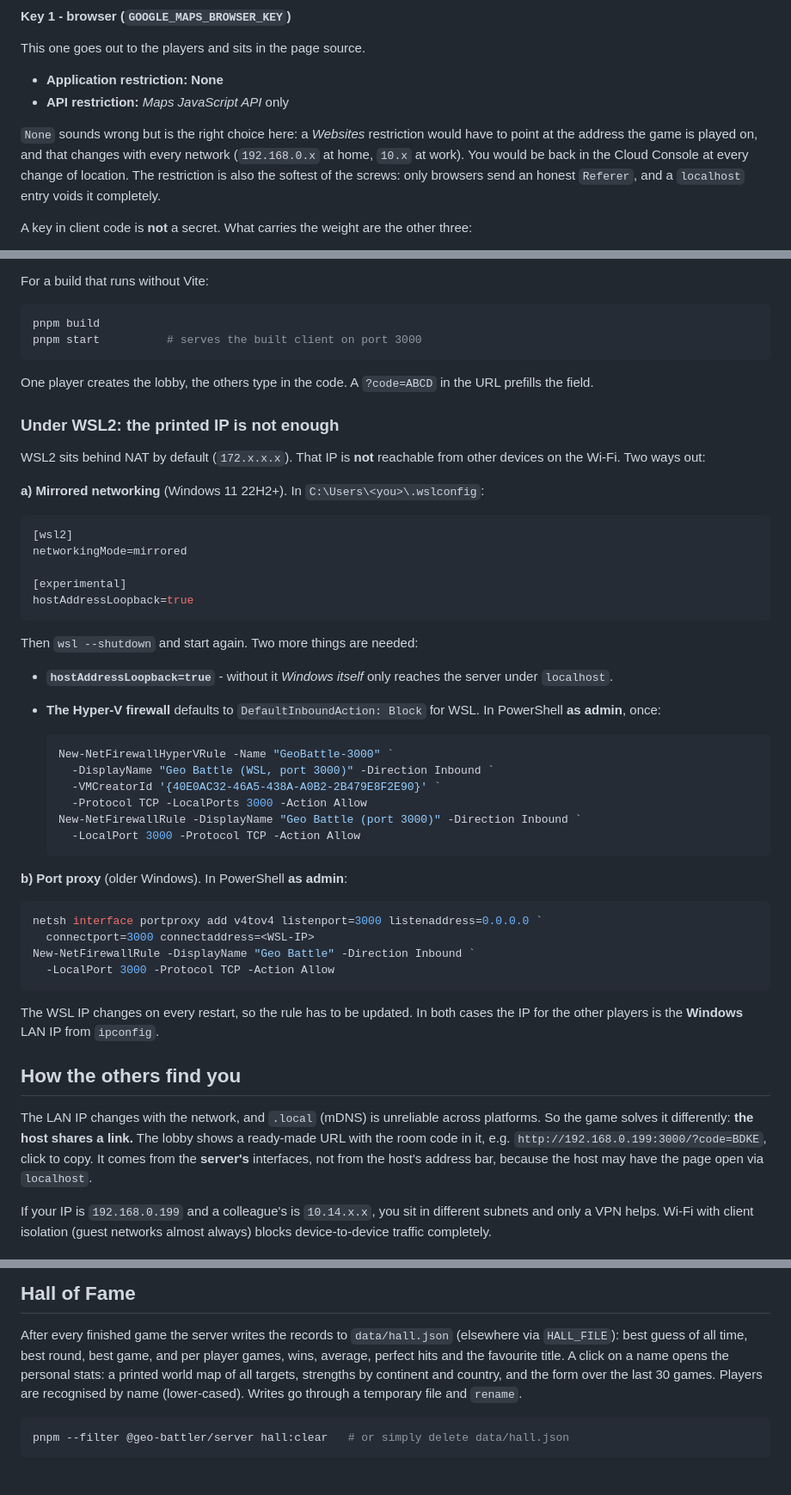
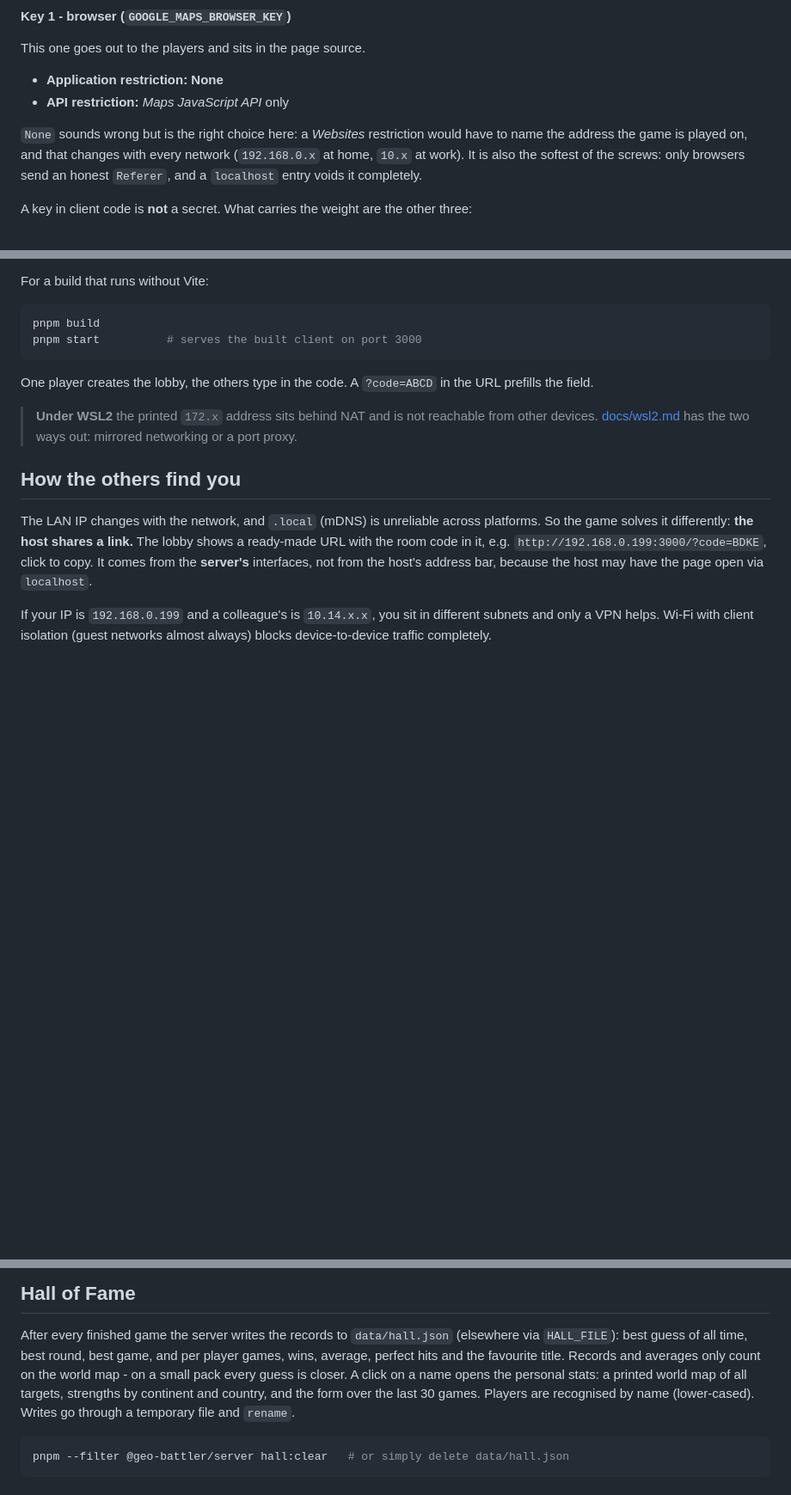
Before and after one commit to MarianBecher/geo-battler, a Markdown page: README.md, 3 parts joined by grey strips. Shown at 86% size. Rendered like a GitHub page; blank space fills up the shorter version.

````diff
--- a/README.md
+++ b/README.md
@@ -95,11 +95,10 @@ This one goes out to the players and sits in the page source.
 * **API restriction:** *Maps JavaScript API* only
 
 `None` sounds wrong but is the right choice here: a *Websites* restriction
-would have to point at the address the game is played on, and that changes
-with every network (`192.168.0.x` at home, `10.x` at work). You would be back
-in the Cloud Console at every change of location. The restriction is also the
-softest of the screws: only browsers send an honest `Referer`, and a
-`localhost` entry voids it completely.
+would have to name the address the game is played on, and that changes with
+every network (`192.168.0.x` at home, `10.x` at work). It is also the softest
+of the screws: only browsers send an honest `Referer`, and a `localhost`
+entry voids it completely.
 
 A key in client code is **not** a secret. What carries the weight are the
 other three:
@@ -166,48 +165,9 @@ pnpm start          # serves the built client on port 3000
 One player creates the lobby, the others type in the code. A `?code=ABCD`
 in the URL prefills the field.
 
-### Under WSL2: the printed IP is not enough
-
-WSL2 sits behind NAT by default (`172.x.x.x`). That IP is **not** reachable
-from other devices on the Wi-Fi. Two ways out:
-
-**a) Mirrored networking** (Windows 11 22H2+). In `C:\Users\<you>\.wslconfig`:
-
-```ini
-[wsl2]
-networkingMode=mirrored
-
-[experimental]
-hostAddressLoopback=true
-```
-
-Then `wsl --shutdown` and start again. Two more things are needed:
-
-* **`hostAddressLoopback=true`** - without it *Windows itself* only reaches
-  the server under `localhost`.
-* **The Hyper-V firewall** defaults to `DefaultInboundAction: Block` for
-  WSL. In PowerShell **as admin**, once:
-
-  ```powershell
-  New-NetFirewallHyperVRule -Name "GeoBattle-3000" `
-    -DisplayName "Geo Battle (WSL, port 3000)" -Direction Inbound `
-    -VMCreatorId '{40E0AC32-46A5-438A-A0B2-2B479E8F2E90}' `
-    -Protocol TCP -LocalPorts 3000 -Action Allow
-  New-NetFirewallRule -DisplayName "Geo Battle (port 3000)" -Direction Inbound `
-    -LocalPort 3000 -Protocol TCP -Action Allow
-  ```
-
-**b) Port proxy** (older Windows). In PowerShell **as admin**:
-
-```powershell
-netsh interface portproxy add v4tov4 listenport=3000 listenaddress=0.0.0.0 `
-  connectport=3000 connectaddress=<WSL-IP>
-New-NetFirewallRule -DisplayName "Geo Battle" -Direction Inbound `
-  -LocalPort 3000 -Protocol TCP -Action Allow
-```
-
-The WSL IP changes on every restart, so the rule has to be updated. In both
-cases the IP for the other players is the **Windows** LAN IP from `ipconfig`.
+> **Under WSL2** the printed `172.x` address sits behind NAT and is not
+> reachable from other devices. [docs/wsl2.md](docs/wsl2.md) has the two ways
+> out: mirrored networking or a port proxy.
 
 ## How the others find you
 
@@ -350,10 +310,11 @@ the press of a button. Not linked anywhere, open it directly.
 After every finished game the server writes the records to `data/hall.json`
 (elsewhere via `HALL_FILE`): best guess of all time, best round, best game,
 and per player games, wins, average, perfect hits and the favourite title.
-A click on a name opens the personal stats: a printed world map of all
-targets, strengths by continent and country, and the form over the last 30
-games. Players are recognised by name (lower-cased). Writes go through a
-temporary file and `rename`.
+Records and averages only count on the world map - on a small pack every
+guess is closer. A click on a name opens the personal stats: a printed world
+map of all targets, strengths by continent and country, and the form over
+the last 30 games. Players are recognised by name (lower-cased). Writes go
+through a temporary file and `rename`.
 
 ```bash
 pnpm --filter @geo-battler/server hall:clear   # or simply delete data/hall.json
````
Also changed, not shown: other parts of README.md (+49 -53 lines), docs/wsl2.md (added, +48 -0 lines).
